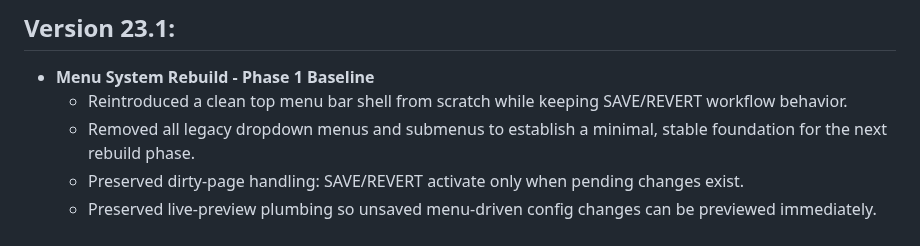
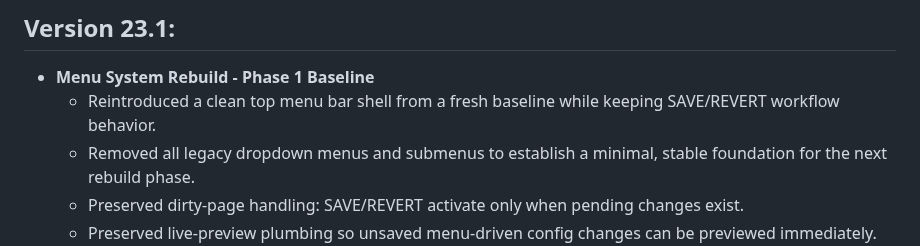
Before and after one commit to iamawumpas/TrueNAS_Scale_Drive-Bay_Dashboard, a Markdown page: CHANGELOG.md, the part around the change. Rendered like a GitHub page.

Commit message:
Docs: remove final scratch wording from changelog

```diff
--- a/CHANGELOG.md
+++ b/CHANGELOG.md
@@ -292,7 +292,7 @@
 
 ## Version 23.1:
 * **Menu System Rebuild - Phase 1 Baseline**
-    * Reintroduced a clean top menu bar shell from scratch while keeping SAVE/REVERT workflow behavior.
+    * Reintroduced a clean top menu bar shell from a fresh baseline while keeping SAVE/REVERT workflow behavior.
     * Removed all legacy dropdown menus and submenus to establish a minimal, stable foundation for the next rebuild phase.
     * Preserved dirty-page handling: SAVE/REVERT activate only when pending changes exist.
     * Preserved live-preview plumbing so unsaved menu-driven config changes can be previewed immediately.
```
